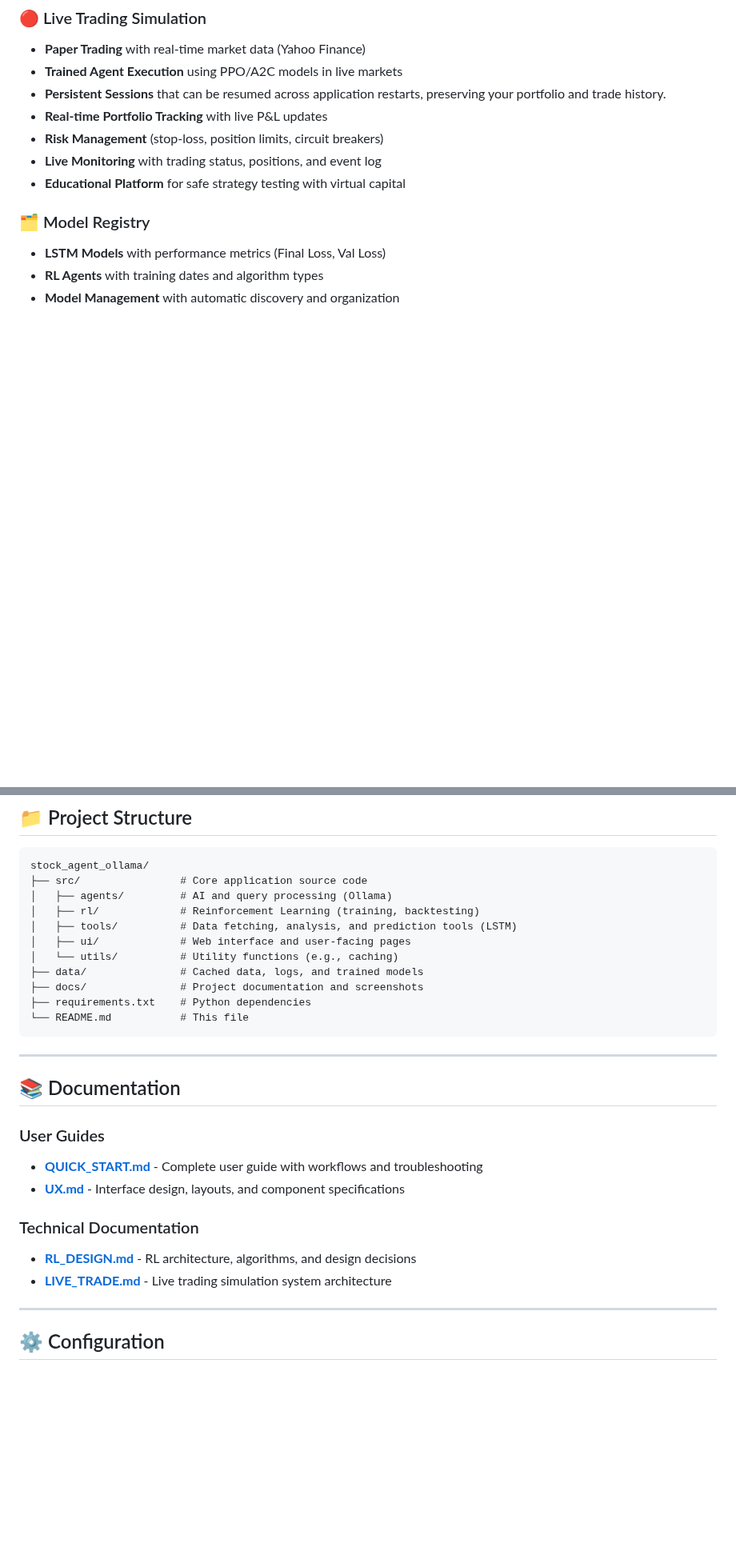
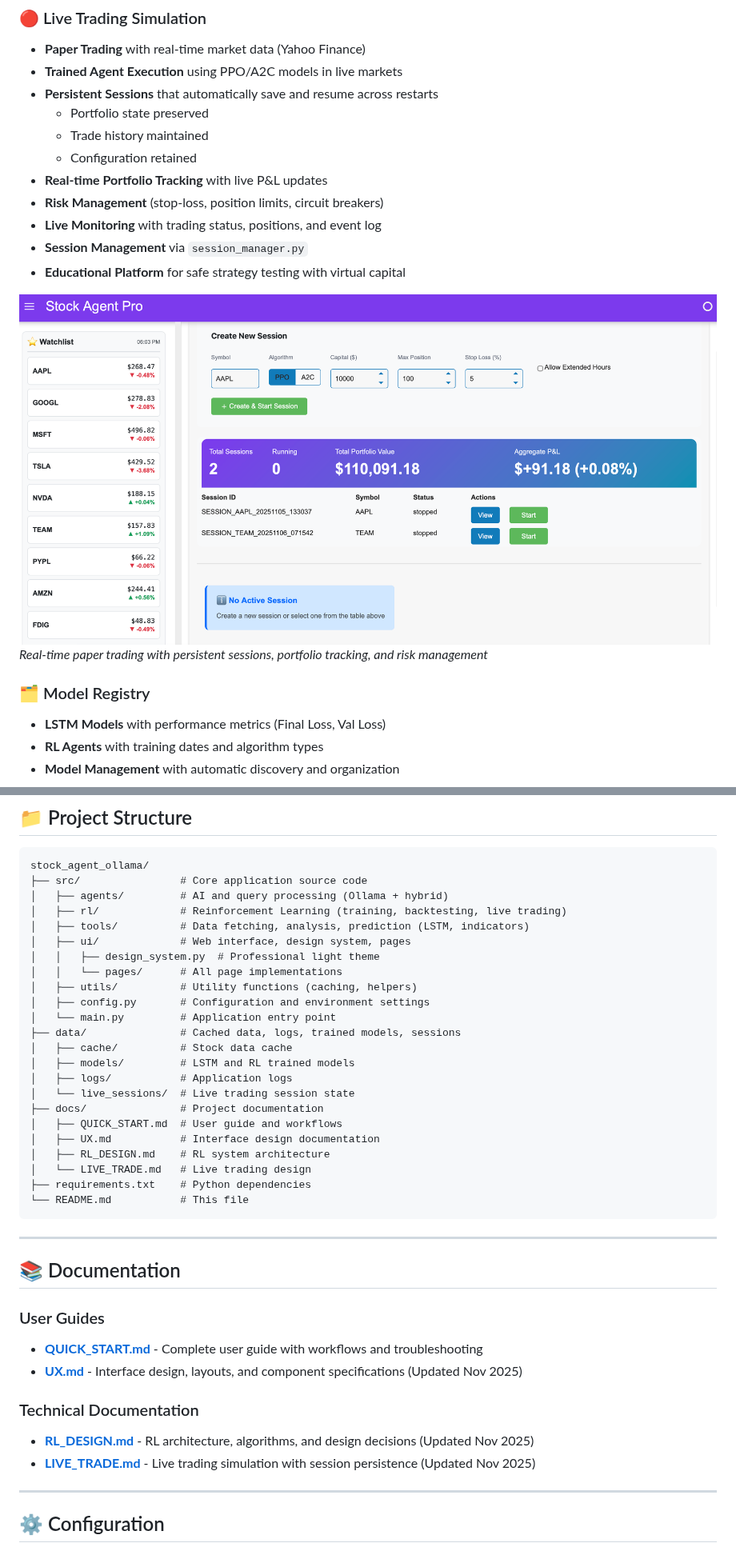
Before and after one commit to kewangpro/llmapps, a Markdown page: stock_agent_ollama/README.md, 2 parts joined by grey strips. Shown at 80% size. Rendered like a GitHub page; blank space fills up the shorter version.

````diff
--- a/stock_agent_ollama/README.md
+++ b/stock_agent_ollama/README.md
@@ -42,11 +42,18 @@ A professional financial analysis platform combining **AI-powered analysis**, **
 ### 🔴 Live Trading Simulation
 - **Paper Trading** with real-time market data (Yahoo Finance)
 - **Trained Agent Execution** using PPO/A2C models in live markets
-- **Persistent Sessions** that can be resumed across application restarts, preserving your portfolio and trade history.
+- **Persistent Sessions** that automatically save and resume across restarts
+  - Portfolio state preserved
+  - Trade history maintained
+  - Configuration retained
 - **Real-time Portfolio Tracking** with live P&L updates
 - **Risk Management** (stop-loss, position limits, circuit breakers)
 - **Live Monitoring** with trading status, positions, and event log
+- **Session Management** via `session_manager.py`
 - **Educational Platform** for safe strategy testing with virtual capital
+
+![Live Trading Screenshot](docs/screenshots/live_trade.png)
+*Real-time paper trading with persistent sessions, portfolio tracking, and risk management*
 
 ### 🗂️ Model Registry
 - **LSTM Models** with performance metrics (Final Loss, Val Loss)
@@ -146,13 +153,25 @@ python src/main.py
 ```
 stock_agent_ollama/
 ├── src/                # Core application source code
-│   ├── agents/         # AI and query processing (Ollama)
-│   ├── rl/             # Reinforcement Learning (training, backtesting)
-│   ├── tools/          # Data fetching, analysis, and prediction tools (LSTM)
-│   ├── ui/             # Web interface and user-facing pages
-│   └── utils/          # Utility functions (e.g., caching)
-├── data/               # Cached data, logs, and trained models
-├── docs/               # Project documentation and screenshots
+│   ├── agents/         # AI and query processing (Ollama + hybrid)
+│   ├── rl/             # Reinforcement Learning (training, backtesting, live trading)
+│   ├── tools/          # Data fetching, analysis, prediction (LSTM, indicators)
+│   ├── ui/             # Web interface, design system, pages
+│   │   ├── design_system.py  # Professional light theme
+│   │   └── pages/      # All page implementations
+│   ├── utils/          # Utility functions (caching, helpers)
+│   ├── config.py       # Configuration and environment settings
+│   └── main.py         # Application entry point
+├── data/               # Cached data, logs, trained models, sessions
+│   ├── cache/          # Stock data cache
+│   ├── models/         # LSTM and RL trained models
+│   ├── logs/           # Application logs
+│   └── live_sessions/  # Live trading session state
+├── docs/               # Project documentation
+│   ├── QUICK_START.md  # User guide and workflows
+│   ├── UX.md           # Interface design documentation
+│   ├── RL_DESIGN.md    # RL system architecture
+│   └── LIVE_TRADE.md   # Live trading design
 ├── requirements.txt    # Python dependencies
 └── README.md           # This file
 ```
@@ -163,11 +182,11 @@ stock_agent_ollama/
 
 ### User Guides
 - **[QUICK_START.md](docs/QUICK_START.md)** - Complete user guide with workflows and troubleshooting
-- **[UX.md](docs/UX.md)** - Interface design, layouts, and component specifications
+- **[UX.md](docs/UX.md)** - Interface design, layouts, and component specifications (Updated Nov 2025)
 
 ### Technical Documentation
-- **[RL_DESIGN.md](docs/RL_DESIGN.md)** - RL architecture, algorithms, and design decisions
-- **[LIVE_TRADE.md](docs/LIVE_TRADE.md)** - Live trading simulation system architecture
+- **[RL_DESIGN.md](docs/RL_DESIGN.md)** - RL architecture, algorithms, and design decisions (Updated Nov 2025)
+- **[LIVE_TRADE.md](docs/LIVE_TRADE.md)** - Live trading simulation with session persistence (Updated Nov 2025)
 
 ---
 
````
Also changed, not shown: other parts of stock_agent_ollama/README.md (+1 -1 lines).
